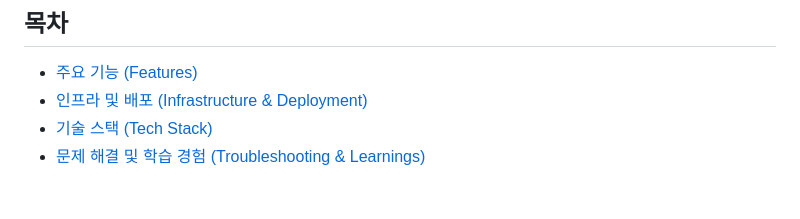
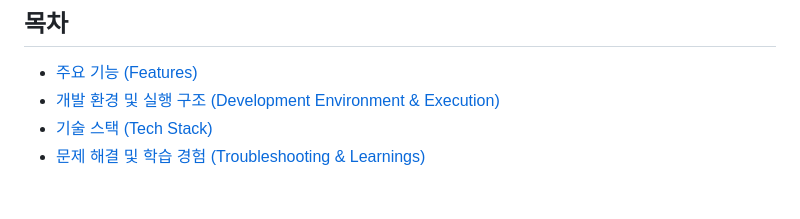
Before and after one commit to myjhye/secondhand-client, a Markdown page: README.md, the part around the change. Rendered like a GitHub page.

```diff
--- a/README.md
+++ b/README.md
@@ -26,7 +26,7 @@
 
 ## 목차
 - [주요 기능 (Features)](#주요-기능-features)
-- [인프라 및 배포 (Infrastructure & Deployment)](#인프라-및-배포-infrastructure--deployment)
+- [개발 환경 및 실행 구조 (Development Environment & Execution)](#개발-환경-및-실행-구조-development-environment--execution)
 - [기술 스택 (Tech Stack)](#기술-스택-tech-stack)
 - [문제 해결 및 학습 경험 (Troubleshooting & Learnings)](#문제-해결-및-학습-경험-troubleshooting--learnings)
 
```
